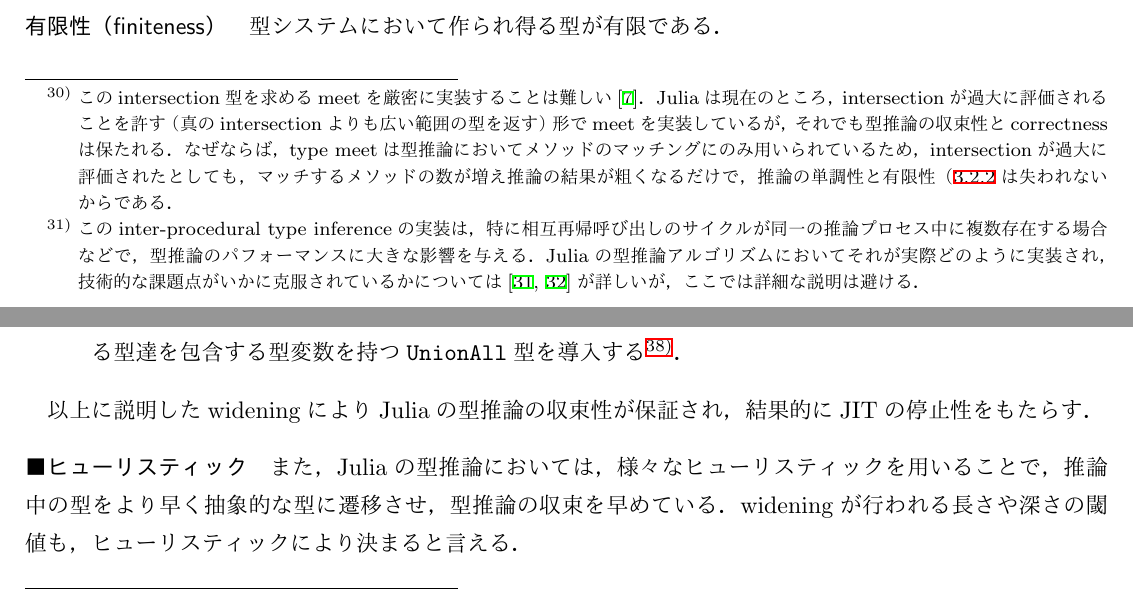
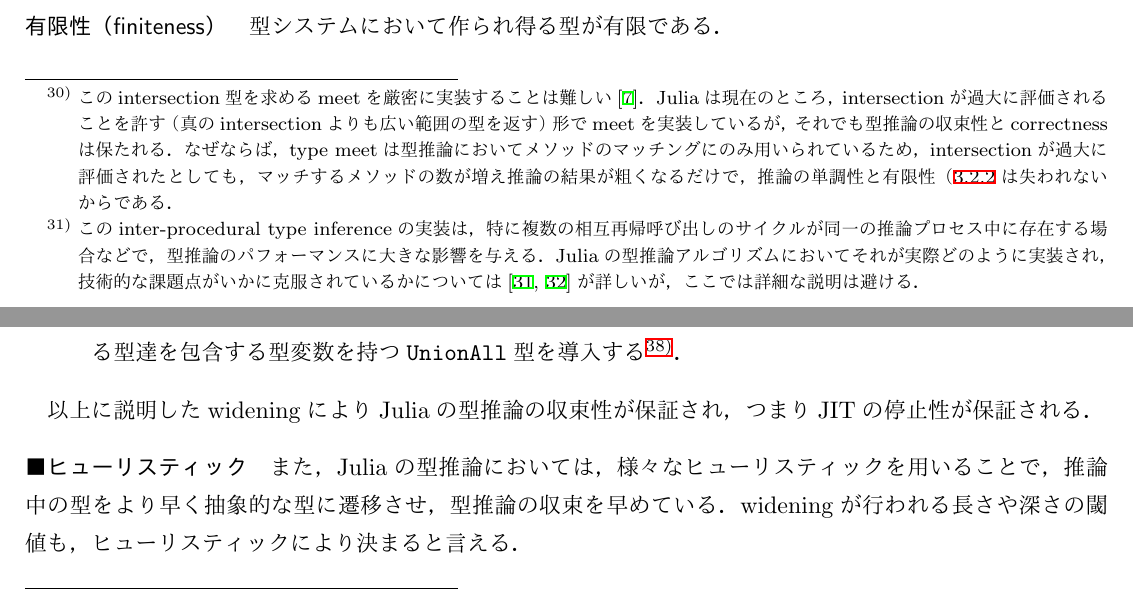
Before and after one commit to aviatesk/grad-thesis, a LaTeX document (main.tex, which reads section3.tex): two parts of pages 16 and 17 of 24, joined at a grey line, cut so that both start at the same text. The pictures show the PDF file main.pdf that the author committed with the source.

Commit message:
minor updates

```diff
--- a/section3.tex
+++ b/section3.tex
@@ -239,7 +239,7 @@ generic functionの呼び出しに対するサブルーチンは以下の式で
 \textit{incomplete}タグが付与されている全ての関数の返り値型がfix-pointに至るまで，
 この相互再帰関数呼び出しのサイクルに対して推論のプロセスを繰り返す\footnote{
   このinter-procedural type inferenceの実装は，
-  特に相互再帰呼び出しのサイクルが同一の推論プロセス中に複数存在する場合などで，
+  特に複数の相互再帰呼び出しのサイクルが同一の推論プロセス中に存在する場合などで，
   型推論のパフォーマンスに大きな影響を与える．
   Juliaの型推論アルゴリズムにおいてそれが実際どのように実装され，技術的な課題点がいかに克服されているかについては
   \cite{jameson, jameson-revisited}が詳しいが，ここでは詳細な説明は避ける．
@@ -339,7 +339,7 @@ wideningはそれぞれの型に応じて以下のように行われる．
         }．
 \end{description}
 
-以上に説明したwideningによりJuliaの型推論の収束性が保証され，結果的にJITの停止性をもたらす．
+以上に説明したwideningによりJuliaの型推論の収束性が保証され，つまりJITの停止性が保証される．
 
 \paragraph{ヒューリスティック} \label{paragraph:inference-heuristic}
 
```
Also changed, not shown: section2.tex (+1 -1 lines), README.md, main.pdf.
